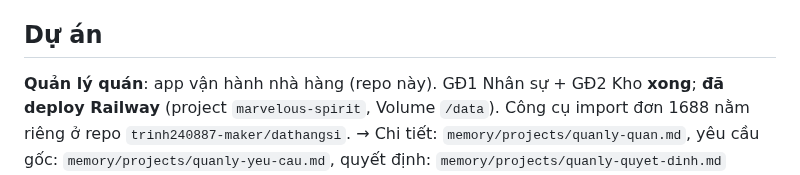
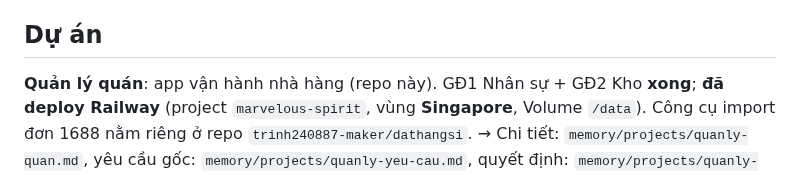
Before and after one commit to trinh240887-maker/C-u-Long-Tr-n, a Markdown page: CLAUDE.md, the part around the change. Rendered like a GitHub page.

```diff
--- a/CLAUDE.md
+++ b/CLAUDE.md
@@ -6,7 +6,7 @@
 Chủ quán **Cửu Long Trấn**: Steak & Lẩu bò Thái tay (100 bàn). Cũng vận hành hệ thống **dathangsi / ordership** (đặt hàng sỉ từ 1688). Dùng Claude Code chủ yếu trên **điện thoại**.
 
 ## Dự án
-**Quản lý quán**: app vận hành nhà hàng (repo này). GĐ1 Nhân sự + GĐ2 Kho **xong**; **đã deploy Railway** (project `marvelous-spirit`, Volume `/data`).
+**Quản lý quán**: app vận hành nhà hàng (repo này). GĐ1 Nhân sự + GĐ2 Kho **xong**; **đã deploy Railway** (project `marvelous-spirit`, vùng **Singapore**, Volume `/data`).
 Công cụ import đơn 1688 nằm riêng ở repo `trinh240887-maker/dathangsi`.
 → Chi tiết: `memory/projects/quanly-quan.md`, yêu cầu gốc: `memory/projects/quanly-yeu-cau.md`, quyết định: `memory/projects/quanly-quyet-dinh.md`
 
```
Also changed, not shown: memory/projects/quanly-quyet-dinh.md (+6 -6 lines).
